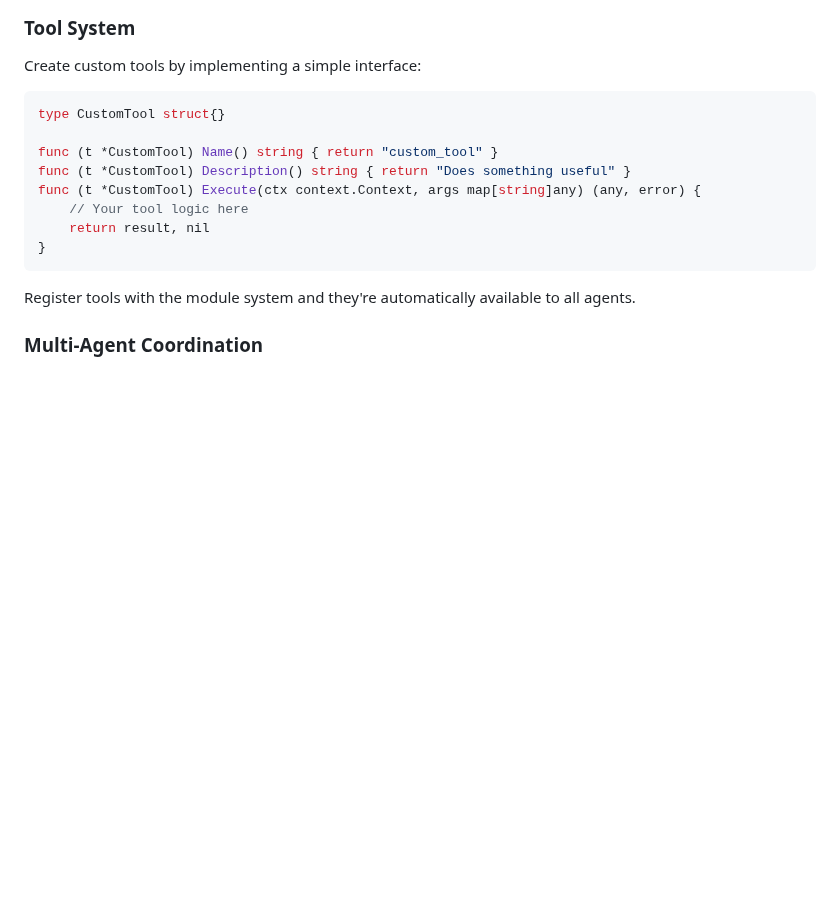
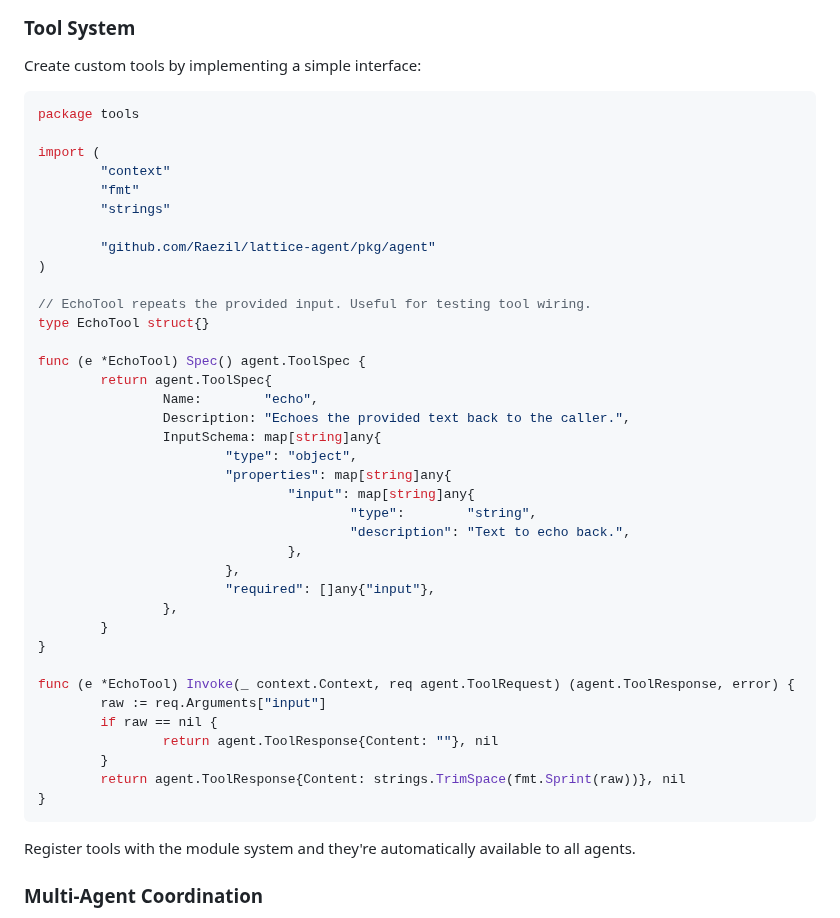
Before and after one commit to Protocol-Lattice/go-agent, a Markdown page: README.md, the part around the change. Rendered like a GitHub page; blank space fills up the shorter version.

````diff
--- a/README.md
+++ b/README.md
@@ -182,13 +182,42 @@ Features:
 Create custom tools by implementing a simple interface:
 
 ```go
-type CustomTool struct{}
+package tools
 
-func (t *CustomTool) Name() string { return "custom_tool" }
-func (t *CustomTool) Description() string { return "Does something useful" }
-func (t *CustomTool) Execute(ctx context.Context, args map[string]any) (any, error) {
-    // Your tool logic here
-    return result, nil
+import (
+        "context"
+        "fmt"
+        "strings"
+
+        "github.com/Raezil/lattice-agent/pkg/agent"
+)
+
+// EchoTool repeats the provided input. Useful for testing tool wiring.
+type EchoTool struct{}
+
+func (e *EchoTool) Spec() agent.ToolSpec {
+        return agent.ToolSpec{
+                Name:        "echo",
+                Description: "Echoes the provided text back to the caller.",
+                InputSchema: map[string]any{
+                        "type": "object",
+                        "properties": map[string]any{
+                                "input": map[string]any{
+                                        "type":        "string",
+                                        "description": "Text to echo back.",
+                                },
+                        },
+                        "required": []any{"input"},
+                },
+        }
+}
+
+func (e *EchoTool) Invoke(_ context.Context, req agent.ToolRequest) (agent.ToolResponse, error) {
+        raw := req.Arguments["input"]
+        if raw == nil {
+                return agent.ToolResponse{Content: ""}, nil
+        }
+        return agent.ToolResponse{Content: strings.TrimSpace(fmt.Sprint(raw))}, nil
 }
 ```
 
````
